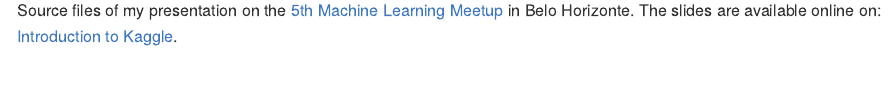
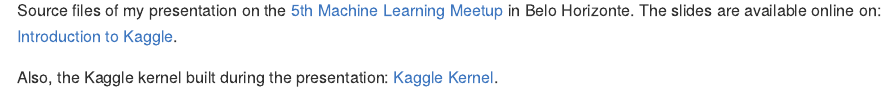
Before and after one commit to davpinto/mmlbh-kaggle, an R Markdown document (README.Rmd): the page in a window 1100 px wide, from 110 px down. The pictures show the output file README.md that the author committed with the source, drawn offline in the style of GitHub.

Commit message:
Add link to the kaggle kernel

````diff
--- a/README.Rmd
+++ b/README.Rmd
@@ -7,4 +7,6 @@
 knitr::opts_chunk$set(echo = TRUE)
 ```
 
-Source files of my presentation on the [5th Machine Learning Meetup]() in Belo Horizonte. The slides are available online on: [Introduction to Kaggle](http://davpinto.com/mmlbh-kaggle/).
+Source files of my presentation on the [5th Machine Learning Meetup](https://www.meetup.com/Meetup-de-Machine-Learning-Belo-Horizonte/events/238471848) in Belo Horizonte. The slides are available online on: [Introduction to Kaggle](http://davpinto.com/mmlbh-kaggle/).
+
+Also, the Kaggle kernel built during the presentation: [Kaggle Kernel](https://www.kaggle.com/davidpinto/d/uciml/adult-census-income/validating-some-beliefs-about-income-bias/).
````
Also changed, not shown: README.md.
